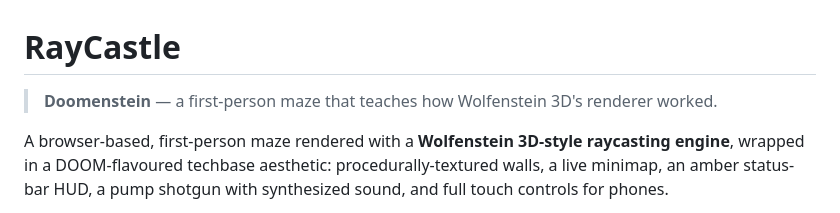
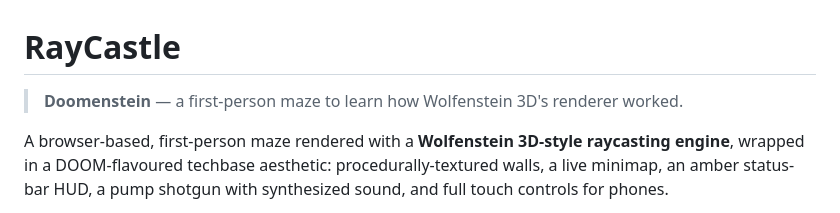
Before and after one commit to psiborg/RayCastle, a Markdown page: README.md, the part around the change. GitHub-like rendering.

Commit message:
Fix wording in project description

```diff
--- a/README.md
+++ b/README.md
@@ -1,6 +1,6 @@
 # RayCastle
 
-> **Doomenstein** — a first-person maze that teaches how Wolfenstein 3D's renderer worked.
+> **Doomenstein** — a first-person maze to learn how Wolfenstein 3D's renderer worked.
 
 A browser-based, first-person maze rendered with a **Wolfenstein 3D-style raycasting engine**, wrapped in a DOOM-flavoured techbase aesthetic: procedurally-textured walls, a live minimap, an amber status-bar HUD, a pump shotgun with synthesized sound, and full touch controls for phones.
 
```
